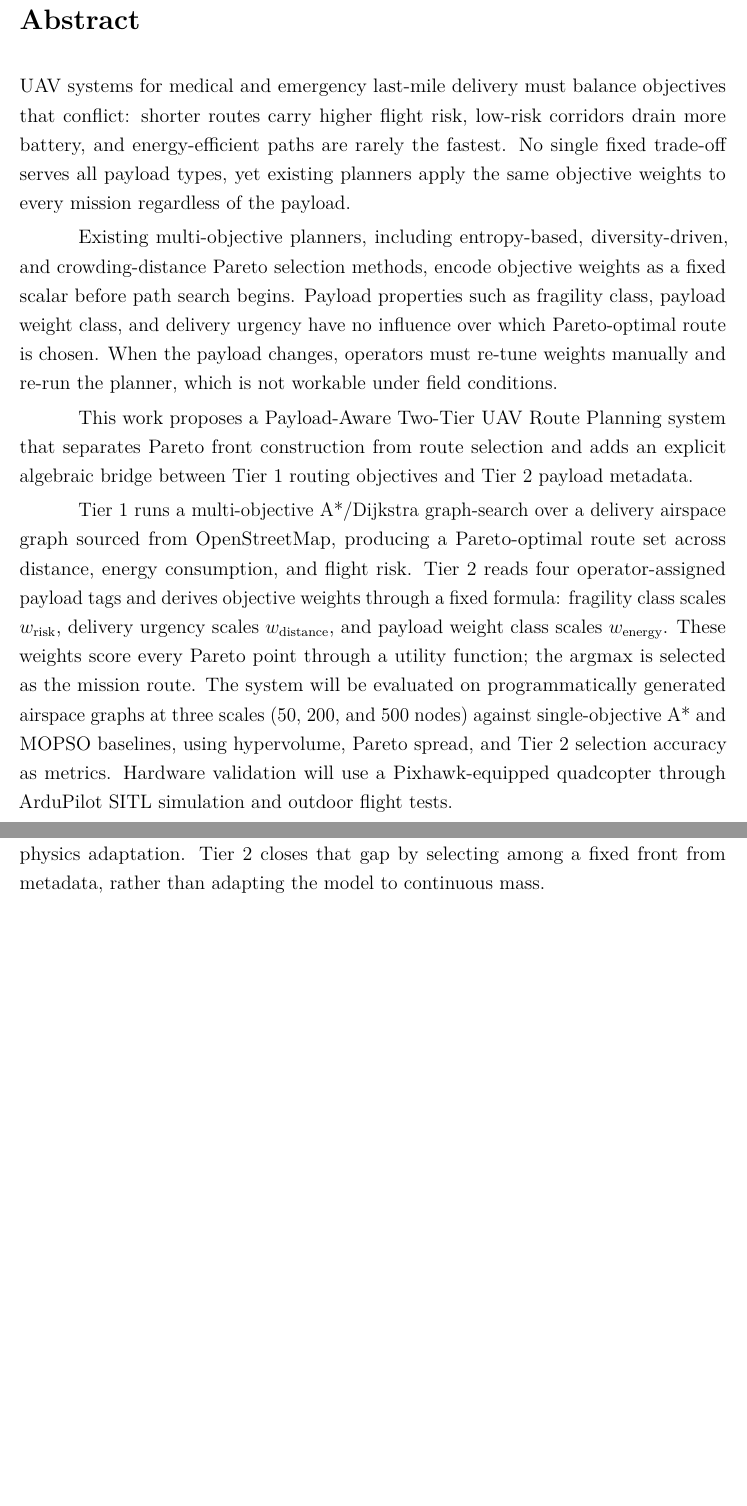
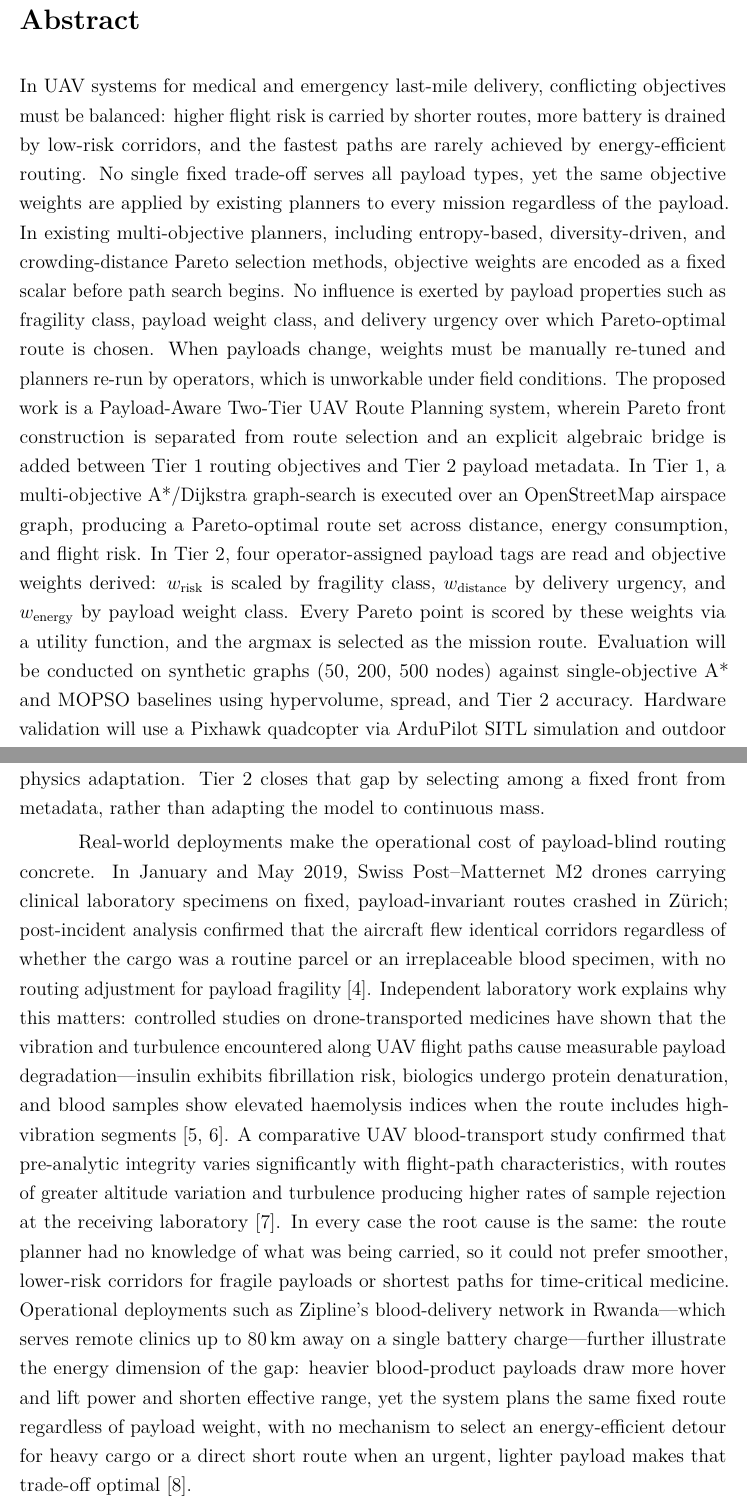
Before and after one commit to thirumuruganra/fyp-drone, a LaTeX thesis (Review 1/Review 1 Report/Review1_Report.tex): two parts of pages 5 and 7 of 23 before the commit and two parts of pages 5 and 7 of 25 after it, joined at a grey line, cut so that both start at the same text, the shorter picture padded with empty space. Compiled offline with pdfLaTeX.

Commit message:
docs(review1-report): update report, ppt and diagrams

```diff
--- a/Review 1/Review 1 Report/Review1_Report.tex
+++ b/Review 1/Review 1 Report/Review1_Report.tex
@@ -30,31 +30,26 @@
 
 % ============================================================
 \begin{reviewabstract}
-UAV systems for medical and emergency last-mile delivery must balance objectives that
-conflict: shorter routes carry higher flight risk, low-risk corridors drain more
-battery, and energy-efficient paths are rarely the fastest. No single fixed trade-off
-serves all payload types, yet existing planners apply the same objective weights to
-every mission regardless of the payload.
-
-Existing multi-objective planners, including entropy-based, diversity-driven, and
-crowding-distance Pareto selection methods, encode objective weights as a fixed scalar
-before path search begins. Payload properties such as fragility class, payload weight
-class, and delivery urgency have no influence over which Pareto-optimal route is
-chosen. When the payload changes, operators must re-tune weights manually and re-run the
-planner, which is not workable under field conditions.
-
-This work proposes a Payload-Aware Two-Tier UAV Route Planning system that separates
-Pareto front construction from route selection and adds an explicit algebraic bridge
-between Tier 1 routing objectives and Tier 2 payload metadata.
-
-Tier 1 runs a multi-objective A*/Dijkstra graph-search over a delivery airspace graph
-sourced from OpenStreetMap, producing a Pareto-optimal route set across distance, energy
-consumption, and flight risk. Tier 2 reads four operator-assigned payload tags and
-derives objective weights through a fixed formula: fragility class scales $w_\mathrm{risk}$,
-delivery urgency scales $w_\mathrm{distance}$, and payload weight class scales
-$w_\mathrm{energy}$. These weights score every Pareto point through a utility function;
-the argmax is selected as the mission route. The system will be evaluated on
-programmatically generated airspace graphs at three scales (50, 200, and 500 nodes)
-against single-objective A* and MOPSO baselines, using hypervolume, Pareto spread, and
-Tier 2 selection accuracy as metrics. Hardware validation will use a Pixhawk-equipped
-quadcopter through ArduPilot SITL simulation and outdoor flight tests.
+In UAV systems for medical and emergency last-mile delivery, conflicting objectives
+must be balanced: higher flight risk is carried by shorter routes, more battery is
+drained by low-risk corridors, and the fastest paths are rarely achieved by
+energy-efficient routing. No single fixed trade-off serves all payload types, yet the
+same objective weights are applied by existing planners to every mission regardless of
+the payload. In existing multi-objective planners, including entropy-based, diversity-driven, and
+crowding-distance Pareto selection methods, objective weights are encoded as a fixed
+scalar before path search begins. No influence is exerted by payload properties such as
+fragility class, payload weight class, and delivery urgency over which Pareto-optimal
+route is chosen. When payloads change, weights must be manually re-tuned and planners
+re-run by operators, which is unworkable under field conditions. The proposed work is a Payload-Aware Two-Tier UAV Route Planning system, wherein
+Pareto front construction is separated from route selection and an explicit algebraic
+bridge is added between Tier 1 routing objectives and Tier 2 payload metadata.
+In Tier 1, a multi-objective A*/Dijkstra graph-search is executed over an OpenStreetMap
+airspace graph, producing a Pareto-optimal route set across distance, energy
+consumption, and flight risk. In Tier 2, four operator-assigned payload tags are read
+and objective weights derived: $w_\mathrm{risk}$ is scaled by fragility class,
+$w_\mathrm{distance}$ by delivery urgency, and $w_\mathrm{energy}$ by payload weight
+class. Every Pareto point is scored by these weights via a utility function, and the
+argmax is selected as the mission route. Evaluation will be conducted on synthetic
+graphs (50, 200, 500 nodes) against single-objective A* and MOPSO baselines using
+hypervolume, spread, and Tier 2 accuracy. Hardware validation will use a Pixhawk
+quadcopter via ArduPilot SITL simulation and outdoor flights. Planned experiments will quantify Tier 1 gains over both baselines, evaluating whether
@@ -130,6 +117,30 @@ tags algebraically blended into a static selection weight once per mission; it n
 alters the per-edge energy model or triggers re-planning, unlike \cite{r10}'s continuous
 mass-driven physics adaptation. Tier~2 closes that gap by selecting among a fixed front
 from metadata, rather than adapting the model to continuous mass.
+
+Real-world deployments make the operational cost of payload-blind routing concrete.
+In January and May~2019, Swiss Post--Matternet M2 drones carrying clinical laboratory
+specimens on fixed, payload-invariant routes crashed in Z\"{u}rich; post-incident
+analysis confirmed that the aircraft flew identical corridors regardless of whether the
+cargo was a routine parcel or an irreplaceable blood specimen, with no routing
+adjustment for payload fragility~\cite{r12}. Independent laboratory work explains why
+this matters: controlled studies on drone-transported medicines have shown that the
+vibration and turbulence encountered along UAV flight paths cause measurable payload
+degradation---insulin exhibits fibrillation risk, biologics undergo protein denaturation,
+and blood samples show elevated haemolysis indices when the route includes high-vibration
+segments~\cite{r13,r14}. A comparative UAV blood-transport study confirmed that
+pre-analytic integrity varies significantly with flight-path characteristics, with routes
+of greater altitude variation and turbulence producing higher rates of sample rejection at
+the receiving laboratory~\cite{r15}. In every case the root cause is the same: the route
+planner had no knowledge of what was being carried, so it could not prefer smoother,
+lower-risk corridors for fragile payloads or shortest paths for time-critical medicine.
+Operational deployments such as Zipline's blood-delivery network in Rwanda---which serves
+remote clinics up to 80\,km away on a single battery charge---further illustrate the
+energy dimension of the gap: heavier blood-product payloads draw more hover and lift
+power and shorten effective range, yet the system plans the same fixed route regardless
+of payload weight, with no mechanism to select an energy-efficient detour for heavy cargo
+or a direct short route when an urgent, lighter payload makes that trade-off
+optimal~\cite{r16}.
 
 \section{Motivation}
 
```
Also changed, not shown: Review 1/Review 1 PPT/Review1_Presentation.tex (+4 -4 lines), Review 1/Review 1 Report/references.bib (+59 -0 lines), Review 1/Review 1 PPT/.latexmkrc (added), Review 1/Review 1 PPT/Review1_Presentation.pdf, Review 1/Review 1 Report/Review1_Report.pdf, Review 1/Review 1 Report/Review1_Report.tex (16 more changed lines).
